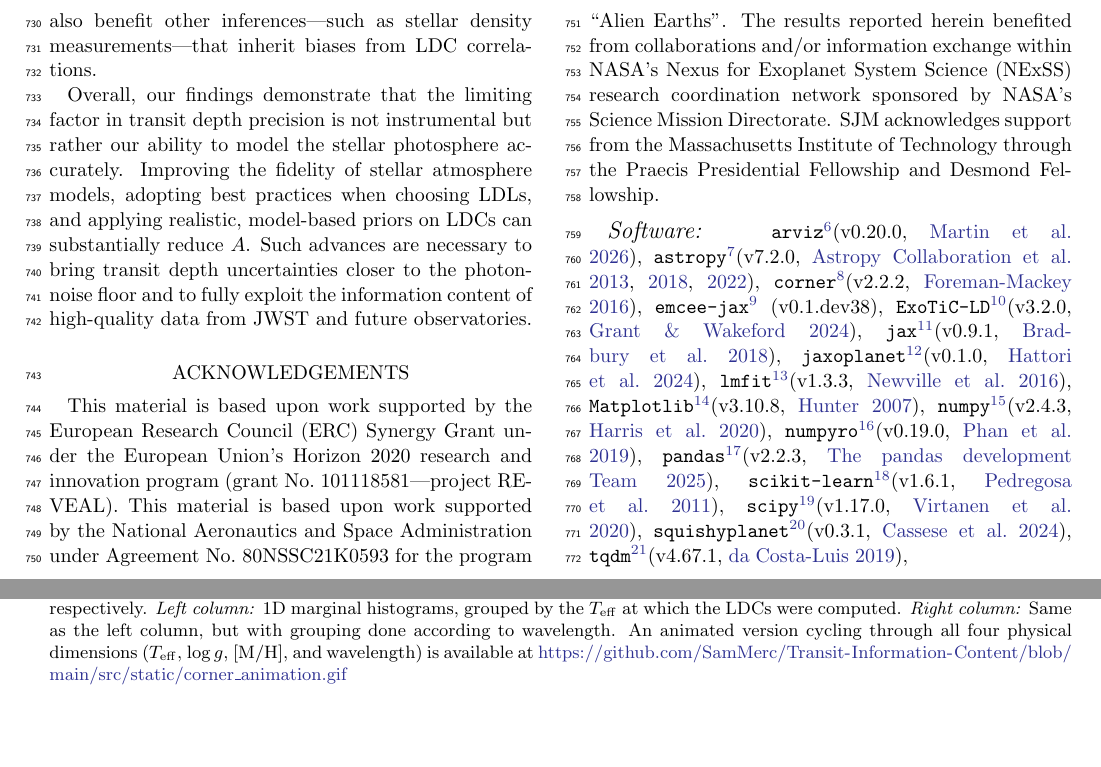
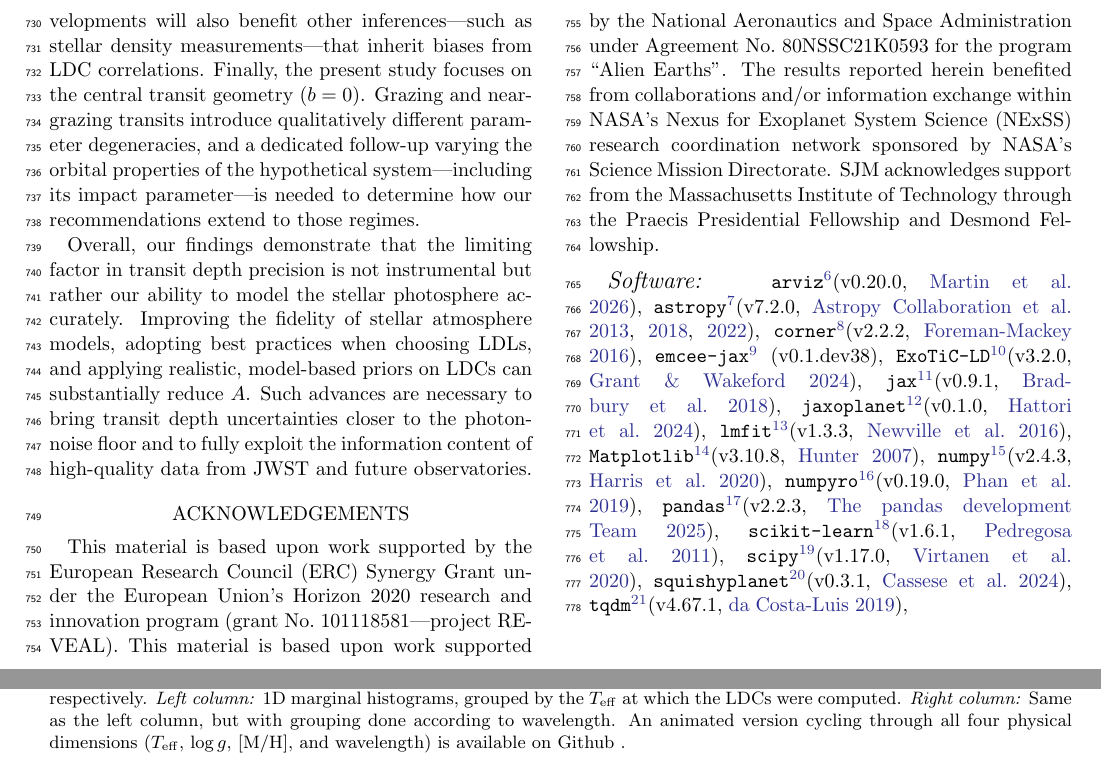
Before and after one commit to SamMerc/Transit-Information-Content, a LaTeX paper (src/tex/ms.tex): two parts of pages 13 and 18 of 21, joined at a grey line, cut so that both start at the same text, the shorter picture padded with empty space. Compiled offline with pdfLaTeX; a LaTeX package or settings file that is missing is left out.

Commit message:
[showyourwork] Last update to overleaf for the night

```diff
--- a/src/tex/ms.tex
+++ b/src/tex/ms.tex
@@ -227,7 +227,7 @@ We find that placing informed Gaussian priors on LDCs can substantially reduce t
 
 Among the LDLs tested, our results disfavour the quadratic law, which introduces large transit depth biases ($\sim 5$--$10\sigma$ depending on the underlying stellar and wavelength regime) and instead favour the third-order polynomial and fourth-order non-linear LDLs. Both provide the best compromise between $A$ and transit depth bias. With model-informed LDC priors, they yield $A \sim 5$ while incurring negligible bias ($\leq2\sigma$). This aligns with previous studies showing that more flexible laws outperform the quadratic law in reproducing stellar intensity profiles (\textit{e.g.}, \citetalias{Espinoza2016}, \citealt{Morello2017}, \citealt{Keers2024}). To verify that these recommendations are not specific to a particular stellar regime, we tested them on representative LDC vectors drawn from a hierarchical clustering of intensity profiles spanning the full ($T_{\rm eff}$, $\log_{10} g$, $[{\rm M/H}]$, $\lambda$)-space accessible to modern stellar atmosphere models, and found consistent behaviour across the regimes considered.
 
-We also show that additional non-transit observations such as radial velocity monitoring cannot meaningfully mitigate the TDPP because they do not constrain the stellar intensity profile that shapes the transit light curve. Progress will instead come from improved stellar models and novel limb-darkening parameterizations that reduce intra-LDC correlations \citep[\textit{e.g.}, selecting more orthogonal parameter bases, as done by][]{Maxted2023}. One important subtlety to keep in mind is that tightening priors without improving their accuracy can be counterproductive: when prior centres are biased away from the true LDCs---as is generally the case when fitting a polynomial LDL to a non-linear stellar profile---tighter priors trade reduced $A$ for inflated transit depth bias. The fourth-order non-linear LDL is uniquely immune to this tension, providing additional motivation for its adoption alongside the third-order polynomial. Beyond transit depth precision, these developments will also benefit other inferences---such as stellar density measurements---that inherit biases from LDC correlations.
+We also show that additional non-transit observations such as radial velocity monitoring cannot meaningfully mitigate the TDPP because they do not constrain the stellar intensity profile that shapes the transit light curve. Progress will instead come from improved stellar models and novel limb-darkening parameterizations that reduce intra-LDC correlations \citep[\textit{e.g.}, selecting more orthogonal parameter bases, as done by][]{Maxted2023}. One important subtlety to keep in mind is that tightening priors without improving their accuracy can be counterproductive: when prior centres are biased away from the true LDCs---as is generally the case when fitting a polynomial LDL to a non-linear stellar profile---tighter priors trade reduced $A$ for inflated transit depth bias. The fourth-order non-linear LDL is uniquely immune to this tension, providing additional motivation for its adoption alongside the third-order polynomial. Beyond transit depth precision, these developments will also benefit other inferences---such as stellar density measurements---that inherit biases from LDC correlations. Finally, the present study focuses on the central transit geometry ($b=0$). Grazing and near-grazing transits introduce qualitatively different parameter degeneracies, and a dedicated follow-up varying the orbital properties of the hypothetical system---including its impact parameter---is needed to determine how our recommendations extend to those regimes.
 
 Overall, our findings demonstrate that the limiting factor in transit depth precision is not instrumental but rather our ability to model the stellar photosphere accurately.
 Improving the fidelity of stellar atmosphere models, adopting best practices when choosing LDLs, and applying realistic, model-based priors on LDCs can substantially reduce $A$. Such advances are necessary to bring transit depth uncertainties closer to the photon-noise floor and to fully exploit the information content of high-quality data from JWST and future observatories.
@@ -341,7 +341,7 @@ $T_0$ (days)           & \multicolumn{2}{c}{Fixed}
     \script{Appendix2_plot.py}
     \centering
     \includegraphics[width=\textwidth]{figures/Appendix2.pdf}
-    \caption{\textbf{Distribution of fourth-order non-linear limb-darkening coefficients from the MPS-ATLAS set1 grid.} Double corner plot of the four LDCs ($c_1$, $c_2$, $c_3$, $c_4$) computed over $T_{\rm eff} \in [3500, 9000]$\,K, $\log_{10} g \in [3.0, 5.0]$, $[{\rm M/H}] \in [-5.0, 1.5]$, and JWST NIRSpec PRISM wavelengths. The \textit{lower-left} and \textit{upper-right} triangles show LDCs coloured by $T_{\rm eff}$ and wavelength, respectively. \textit{Left column:} 1D marginal histograms, grouped by the $T_{\rm eff}$ at which the LDCs were computed. \textit{Right column:} Same as the left column, but with grouping done according to wavelength. An animated version cycling through all four physical dimensions ($T_{\rm eff}$, $\log g$, [M/H], and wavelength) is available at \url{https://github.com/SamMerc/Transit-Information-Content/blob/main/src/static/corner_animation.gif}}
+    \caption{\textbf{Distribution of fourth-order non-linear limb-darkening coefficients from the MPS-ATLAS set1 grid.} Double corner plot of the four LDCs ($c_1$, $c_2$, $c_3$, $c_4$) computed over $T_{\rm eff} \in [3500, 9000]$\,K, $\log_{10} g \in [3.0, 5.0]$, $[{\rm M/H}] \in [-5.0, 1.5]$, and JWST NIRSpec PRISM wavelengths. The \textit{lower-left} and \textit{upper-right} triangles show LDCs coloured by $T_{\rm eff}$ and wavelength, respectively. \textit{Left column:} 1D marginal histograms, grouped by the $T_{\rm eff}$ at which the LDCs were computed. \textit{Right column:} Same as the left column, but with grouping done according to wavelength. An animated version cycling through all four physical dimensions ($T_{\rm eff}$, $\log g$, [M/H], and wavelength) is available on Github \href{https://github.com/SamMerc/Transit-Information-Content/blob/main/src/static/corner_animation.gif}{\GitHubIcon}.}
     \label{fig:appendix_fig2}
 \end{figure}
 
```
